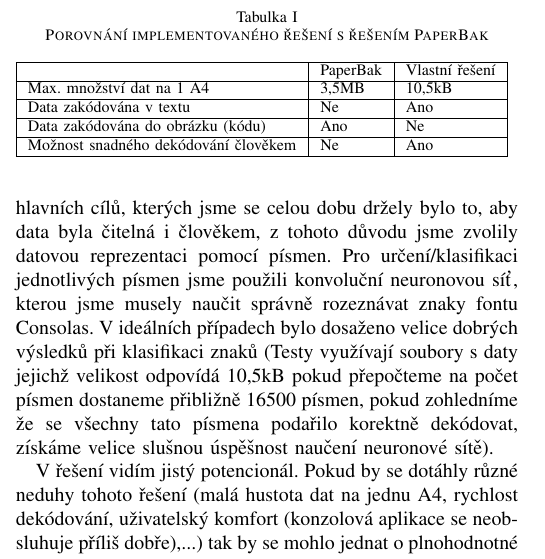
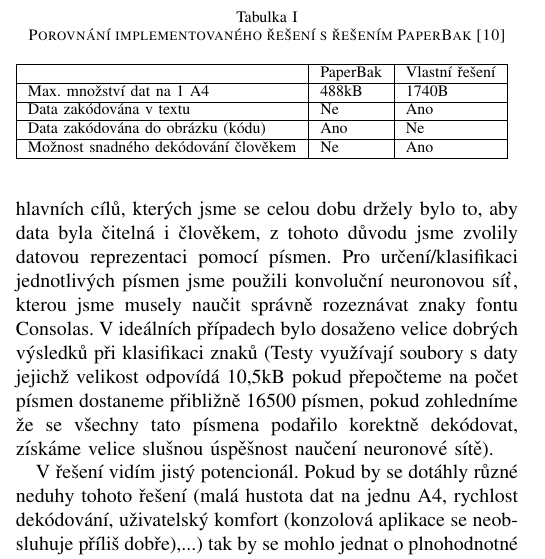
Before and after one commit to miroslavpokorny/smap, a LaTeX paper (document/document.tex): part of one column of page 6 of 7, cut so that both start at the same text. Compiled offline with pdfLaTeX.

Commit message:
Fixed max size of data per paper in table

```diff
--- a/document/document.tex
+++ b/document/document.tex
@@ -154,12 +154,12 @@ Pokud porovnáme rychlost dekódování dopadne řešení PaperBak výrazně lé
 Výše popsané porovnání shrnuje následující tabulka \ref{tabulka:porovnani_reseni}.
 
 \begin{table}[]
-	\caption{Porovnání implementovaného řešení s řešením PaperBak}
+	\caption{Porovnání implementovaného řešení s řešením PaperBak \cite{PaperDataStorage}}
 	\label{tabulka:porovnani_reseni}
 	\begin{tabular}{|l|l|l|}
 		\hline
 		& PaperBak & Vlastní řešení \\ \hline
-		Max. množství dat na 1 A4            & 3,5MB    & 10,5kB  \\ \hline
+		Max. množství dat na 1 A4            & 488kB    & 1740B  \\ \hline
 		Data zakódována v textu              & Ne       & Ano     \\ \hline
 		Data zakódována do obrázku (kódu)    & Ano      & Ne      \\ \hline
 		Možnost snadného dekódování člověkem & Ne       & Ano     \\ \hline
```
